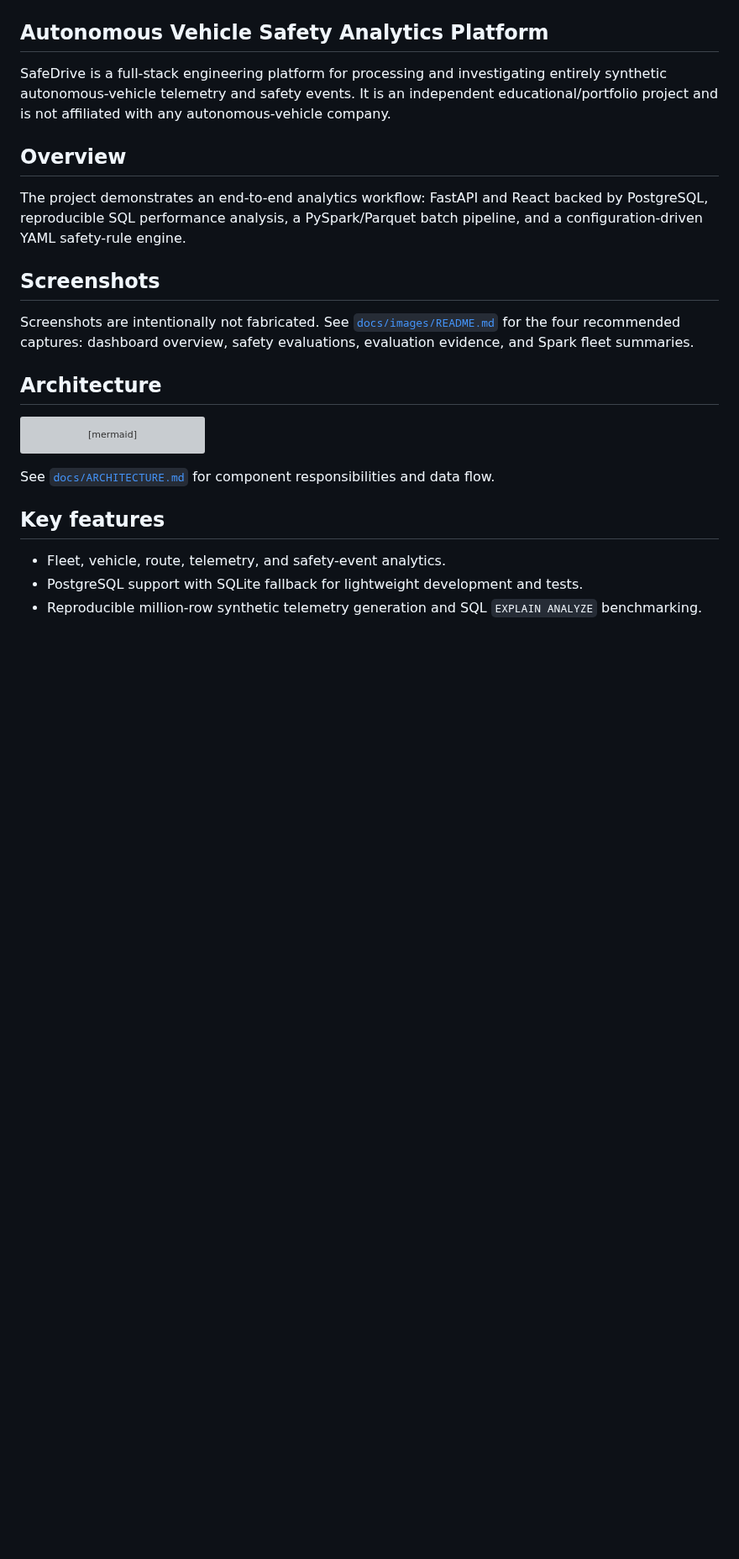
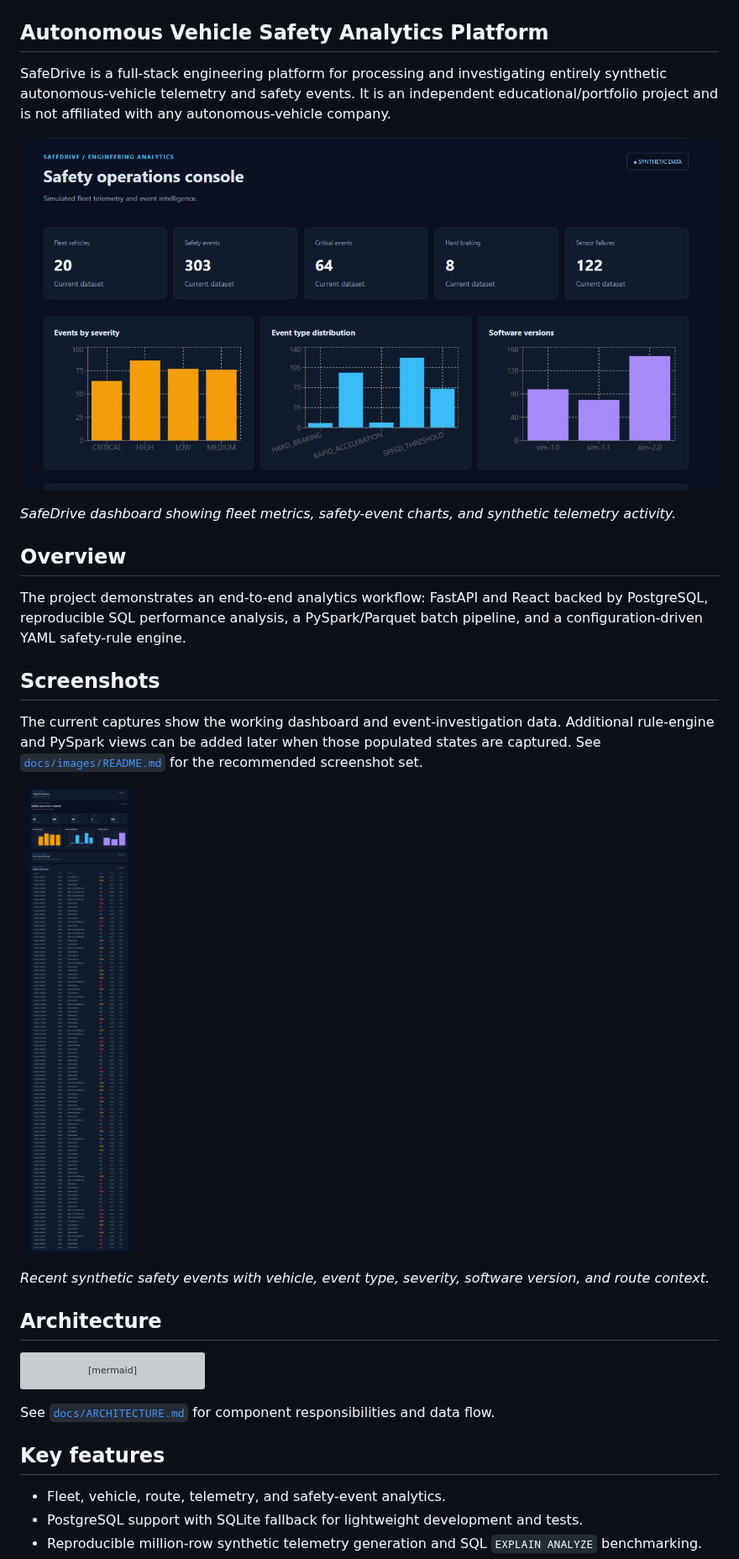
Before and after one commit to abi1010-git/DriveAnalytics, a Markdown page: README.md, the part around the change. Shown at 84% size. Rendered like a GitHub page; pictures changed too: docs/images/dashboard-overview.png (added), docs/images/event-investigation.png (added); blank space fills up the shorter version; grey boxes are pictures that could not be loaded.

Commit message:
Add portfolio dashboard screenshots

```diff
--- a/README.md
+++ b/README.md
@@ -3,6 +3,10 @@
 ## Autonomous Vehicle Safety Analytics Platform
 
 SafeDrive is a full-stack engineering platform for processing and investigating entirely synthetic autonomous-vehicle telemetry and safety events. It is an independent educational/portfolio project and is not affiliated with any autonomous-vehicle company.
+
+![SafeDrive dashboard overview](docs/images/dashboard-overview.png)
+
+*SafeDrive dashboard showing fleet metrics, safety-event charts, and synthetic telemetry activity.*
 
 ## Overview
 
@@ -10,7 +14,11 @@ The project demonstrates an end-to-end analytics workflow: FastAPI and React bac
 
 ## Screenshots
 
-Screenshots are intentionally not fabricated. See [`docs/images/README.md`](docs/images/README.md) for the four recommended captures: dashboard overview, safety evaluations, evaluation evidence, and Spark fleet summaries.
+The current captures show the working dashboard and event-investigation data. Additional rule-engine and PySpark views can be added later when those populated states are captured. See [`docs/images/README.md`](docs/images/README.md) for the recommended screenshot set.
+
+![SafeDrive event investigation](docs/images/event-investigation.png)
+
+*Recent synthetic safety events with vehicle, event type, severity, software version, and route context.*
 
 ## Architecture
 
```
